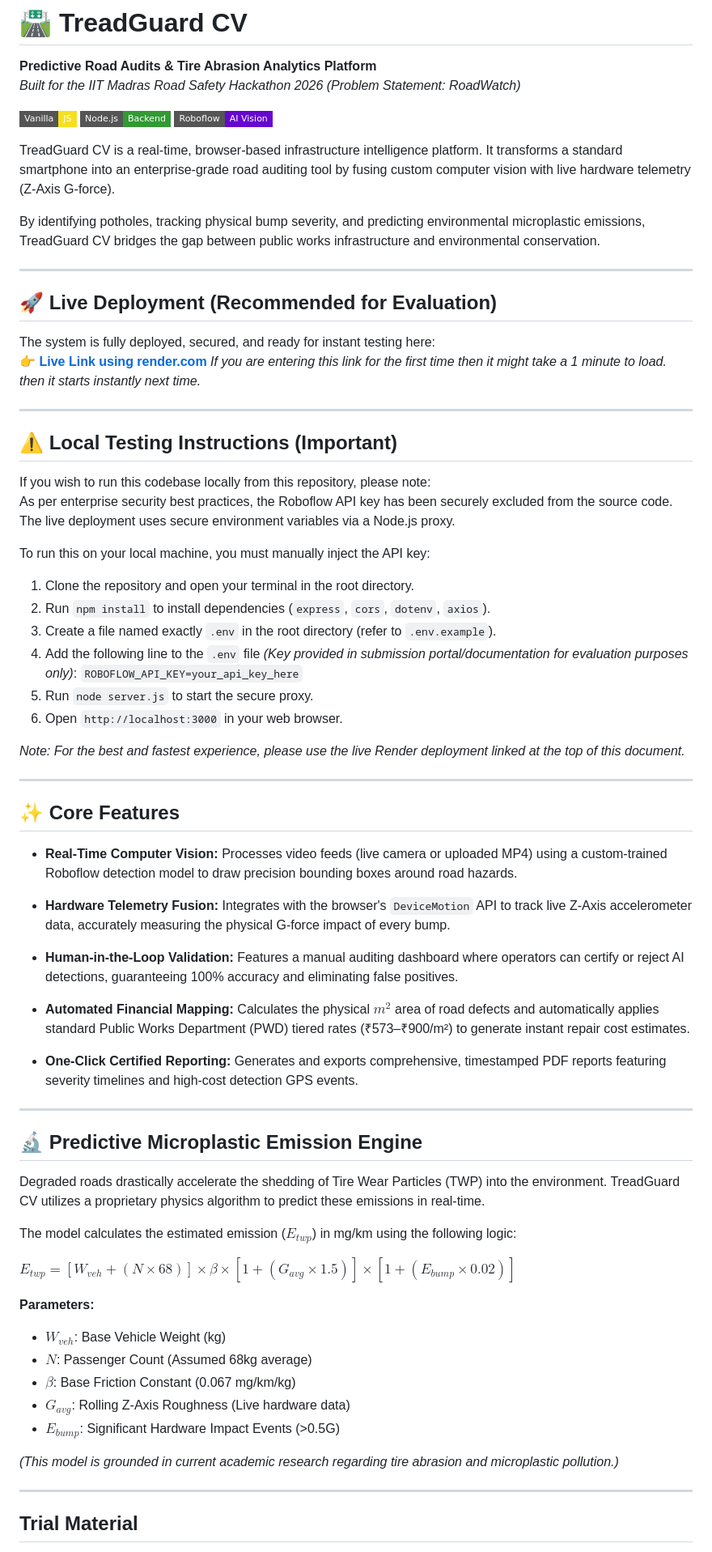
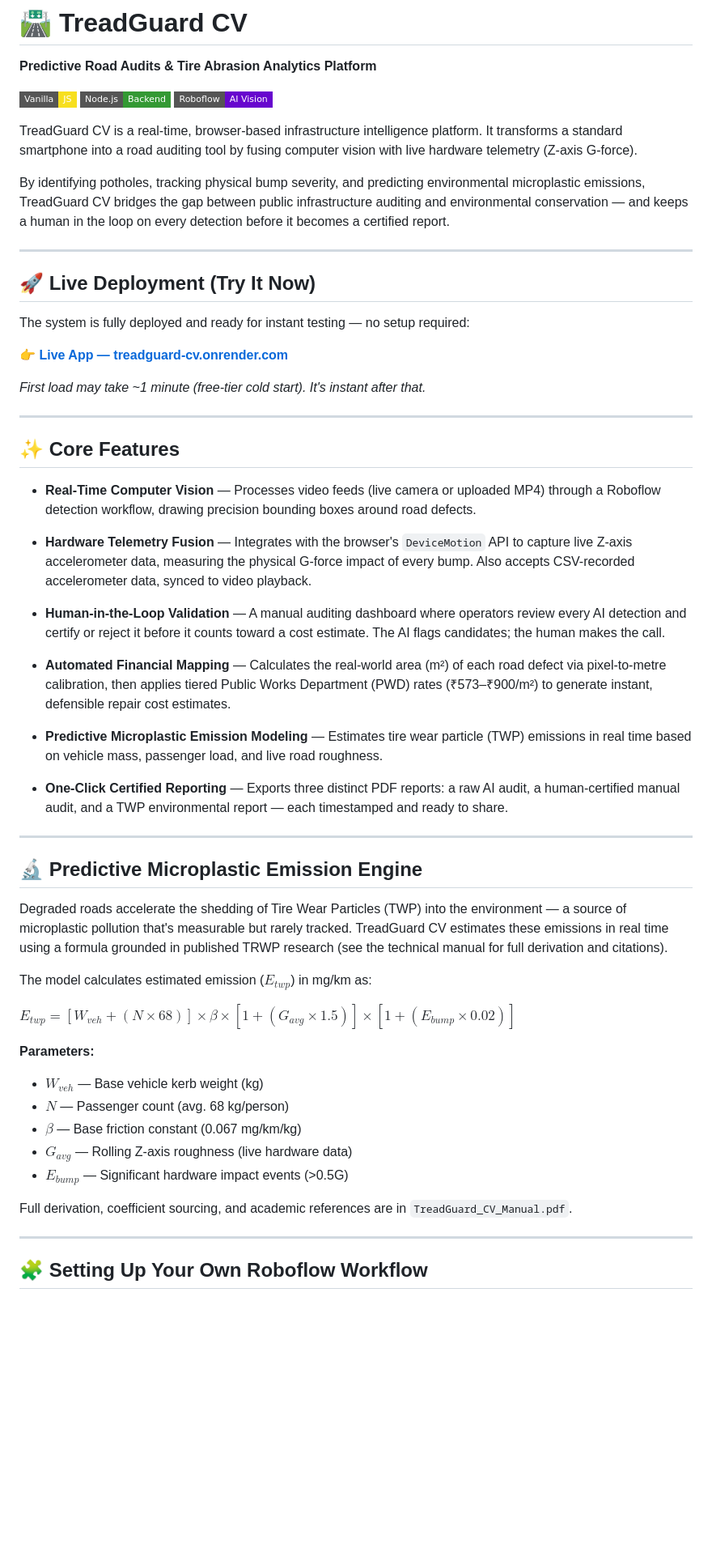
Before and after one commit to saddab-ansari/TreadGuard-CV, a Markdown page: README.md, the part around one of its changes. Shown at 81% size. Drawn GitHub-style; badges without logos; blank space fills up the shorter version.

Commit message:
Revise README for improved clarity and organization
Updated README.md for clarity and structure, including enhancements to feature descriptions and local testing instructions.

```diff
--- a/README.md
+++ b/README.md
@@ -1,74 +1,60 @@
 # 🛣️ TreadGuard CV
 
 **Predictive Road Audits & Tire Abrasion Analytics Platform**
-*Built for the IIT Madras Road Safety Hackathon 2026 (Problem Statement: RoadWatch)*
 
 [![JavaScript](https://img.shields.io/badge/Vanilla-JS-F7DF1E?style=flat-square&logo=javascript&logoColor=black)]()
 [![Node.js](https://img.shields.io/badge/Node.js-Backend-339933?style=flat-square&logo=node.js&logoColor=white)]()
 [![Roboflow](https://img.shields.io/badge/Roboflow-AI_Vision-6706CE?style=flat-square&logo=roboflow&logoColor=white)]()
 
-TreadGuard CV is a real-time, browser-based infrastructure intelligence platform. It transforms a standard smartphone into an enterprise-grade road auditing tool by fusing custom computer vision with live hardware telemetry (Z-Axis G-force).
+TreadGuard CV is a real-time, browser-based infrastructure intelligence platform. It transforms a standard smartphone into a road auditing tool by fusing computer vision with live hardware telemetry (Z-axis G-force).
 
-By identifying potholes, tracking physical bump severity, and predicting environmental microplastic emissions, TreadGuard CV bridges the gap between public works infrastructure and environmental conservation.
+By identifying potholes, tracking physical bump severity, and predicting environmental microplastic emissions, TreadGuard CV bridges the gap between public infrastructure auditing and environmental conservation — and keeps a human in the loop on every detection before it becomes a certified report.
 
 ---
 
-## 🚀 Live Deployment (Recommended for Evaluation)
-The system is fully deployed, secured, and ready for instant testing here:
-👉 **[Live Link using render.com](https://treadguard-cv.onrender.com)**
-*If you are entering this link for the first time then it might take a 1 minute to load. then it starts instantly next time.*
+## 🚀 Live Deployment (Try It Now)
+The system is fully deployed and ready for instant testing — no setup required:
 
----
+👉 **[Live App — treadguard-cv.onrender.com](https://treadguard-cv.onrender.com)**
 
-## ⚠️ Local Testing Instructions (Important)
-If you wish to run this codebase locally from this repository, please note:
-As per enterprise security best practices, the Roboflow API key has been securely excluded from the source code. The live deployment uses secure environment variables via a Node.js proxy.
-
-To run this on your local machine, you must manually inject the API key:
-
-1. Clone the repository and open your terminal in the root directory.
-2. Run `npm install` to install dependencies (`express`, `cors`, `dotenv`, `axios`).
-3. Create a file named exactly `.env` in the root directory (refer to `.env.example`).
-4. Add the following line to the `.env` file *(Key provided in submission portal/documentation for evaluation purposes only)*:
-   `ROBOFLOW_API_KEY=your_api_key_here`
-5. Run `node server.js` to start the secure proxy.
-6. Open `http://localhost:3000` in your web browser.
-
-*Note: For the best and fastest experience, please use the live Render deployment linked at the top of this document.*
+*First load may take ~1 minute (free-tier cold start). It's instant after that.*
 
 ---
 
 ## ✨ Core Features
 
-*   **Real-Time Computer Vision:** Processes video feeds (live camera or uploaded MP4) using a custom-trained Roboflow detection model to draw precision bounding boxes around road hazards.
+* **Real-Time Computer Vision** — Processes video feeds (live camera or uploaded MP4) through a Roboflow detection workflow, drawing precision bounding boxes around road defects.
 
-*   **Hardware Telemetry Fusion:** Integrates with the browser's `DeviceMotion` API to track live Z-Axis accelerometer data, accurately measuring the physical G-force impact of every bump.
+* **Hardware Telemetry Fusion** — Integrates with the browser's `DeviceMotion` API to capture live Z-axis accelerometer data, measuring the physical G-force impact of every bump. Also accepts CSV-recorded accelerometer data, synced to video playback.
 
-*   **Human-in-the-Loop Validation:** Features a manual auditing dashboard where operators can certify or reject AI detections, guaranteeing 100% accuracy and eliminating false positives.
+* **Human-in-the-Loop Validation** — A manual auditing dashboard where operators review every AI detection and certify or reject it before it counts toward a cost estimate. The AI flags candidates; the human makes the call.
 
-*   **Automated Financial Mapping:** Calculates the physical $m^2$ area of road defects and automatically applies standard Public Works Department (PWD) tiered rates (₹573–₹900/m²) to generate instant repair cost estimates.
+* **Automated Financial Mapping** — Calculates the real-world area (m²) of each road defect via pixel-to-metre calibration, then applies tiered Public Works Department (PWD) rates (₹573–₹900/m²) to generate instant, defensible repair cost estimates.
 
-*   **One-Click Certified Reporting:** Generates and exports comprehensive, timestamped PDF reports featuring severity timelines and high-cost detection GPS events.
+* **Predictive Microplastic Emission Modeling** — Estimates tire wear particle (TWP) emissions in real time based on vehicle mass, passenger load, and live road roughness.
+
+* **One-Click Certified Reporting** — Exports three distinct PDF reports: a raw AI audit, a human-certified manual audit, and a TWP environmental report — each timestamped and ready to share.
 
 ---
 
 ## 🔬 Predictive Microplastic Emission Engine
-Degraded roads drastically accelerate the shedding of Tire Wear Particles (TWP) into the environment. TreadGuard CV utilizes a proprietary physics algorithm to predict these emissions in real-time.
 
-The model calculates the estimated emission ($E_{twp}$) in mg/km using the following logic:
+Degraded roads accelerate the shedding of Tire Wear Particles (TWP) into the environment — a source of microplastic pollution that's measurable but rarely tracked. TreadGuard CV estimates these emissions in real time using a formula grounded in published TRWP research (see the technical manual for full derivation and citations).
+
+The model calculates estimated emission ($E_{twp}$) in mg/km as:
 
 $E_{twp} = [W_{veh} + (N \times 68)] \times \beta \times [1 + (G_{avg} \times 1.5)] \times [1 + (E_{bump} \times 0.02)]$
 
 **Parameters:**
-*   **$W_{veh}$**: Base Vehicle Weight (kg)
-*   **$N$**: Passenger Count (Assumed 68kg average)
-*   **$\beta$**: Base Friction Constant (0.067 mg/km/kg)
-*   **$G_{avg}$**: Rolling Z-Axis Roughness (Live hardware data)
-*   **$E_{bump}$**: Significant Hardware Impact Events (>0.5G)
+* **$W_{veh}$** — Base vehicle kerb weight (kg)
+* **$N$** — Passenger count (avg. 68 kg/person)
+* **$\beta$** — Base friction constant (0.067 mg/km/kg)
+* **$G_{avg}$** — Rolling Z-axis roughness (live hardware data)
+* **$E_{bump}$** — Significant hardware impact events (>0.5G)
 
-*(This model is grounded in current academic research regarding tire abrasion and microplastic pollution.)*
+Full derivation, coefficient sourcing, and academic references are in `TreadGuard_CV_Manual.pdf`.
 
 ---
 
-## Trial Material
+## 🧩 Setting Up Your Own Roboflow Workflow
 
```
Also changed, not shown: other parts of README.md (+67 -12 lines).
